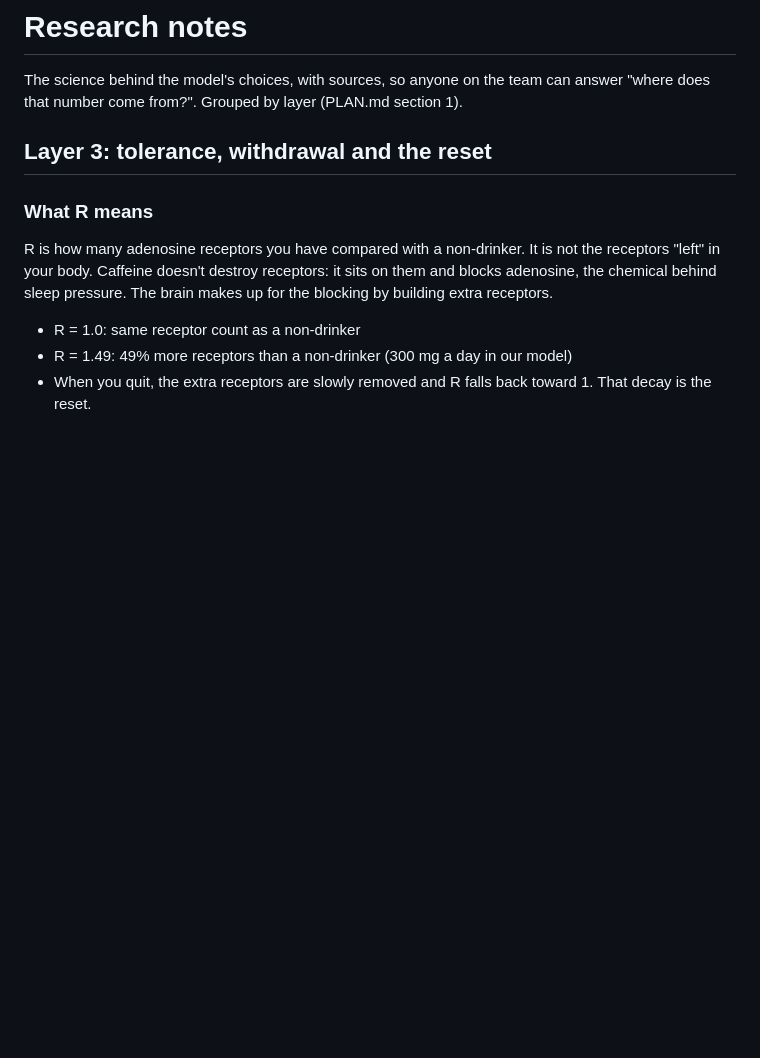
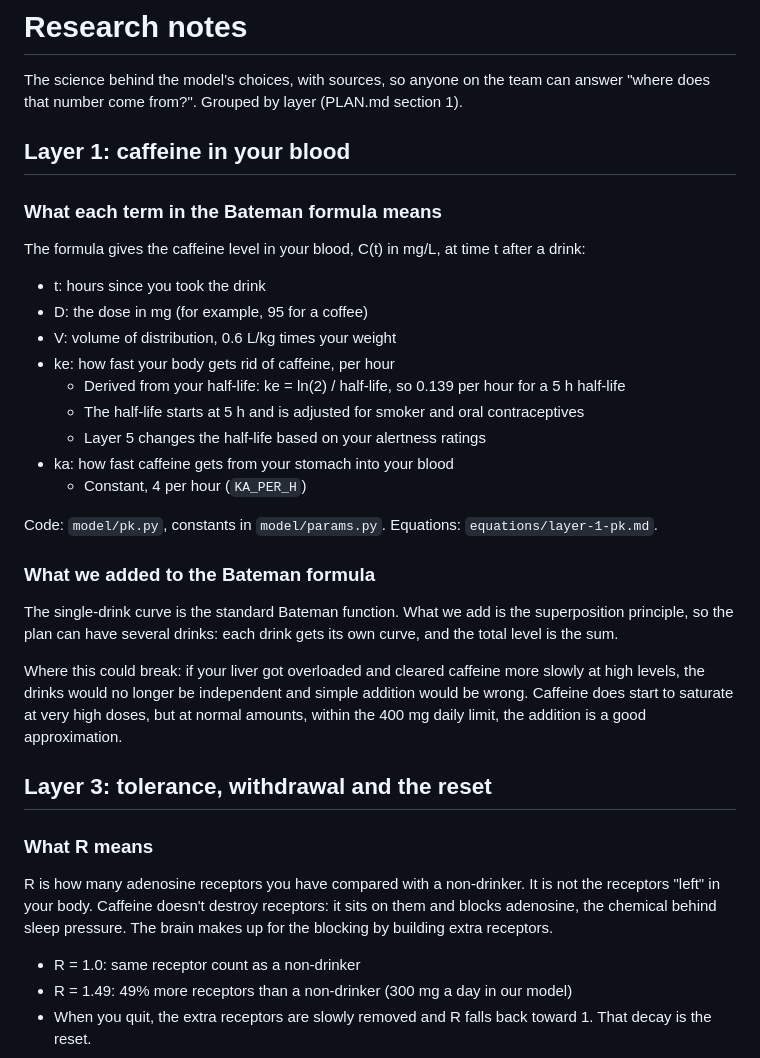
Before and after one commit to akumpo11/hackathon, a Markdown page: research.md, the part around the change. Rendered like a GitHub page; blank space fills up the shorter version.

```diff
--- a/research.md
+++ b/research.md
@@ -1,6 +1,30 @@
 # Research notes
 
 The science behind the model's choices, with sources, so anyone on the team can answer "where does that number come from?". Grouped by layer (PLAN.md section 1).
+
+## Layer 1: caffeine in your blood
+
+### What each term in the Bateman formula means
+
+The formula gives the caffeine level in your blood, C(t) in mg/L, at time t after a drink:
+
+- t: hours since you took the drink
+- D: the dose in mg (for example, 95 for a coffee)
+- V: volume of distribution, 0.6 L/kg times your weight
+- ke: how fast your body gets rid of caffeine, per hour
+  - Derived from your half-life: ke = ln(2) / half-life, so 0.139 per hour for a 5 h half-life
+  - The half-life starts at 5 h and is adjusted for smoker and oral contraceptives
+  - Layer 5 changes the half-life based on your alertness ratings
+- ka: how fast caffeine gets from your stomach into your blood
+  - Constant, 4 per hour (`KA_PER_H`)
+
+Code: `model/pk.py`, constants in `model/params.py`. Equations: `equations/layer-1-pk.md`.
+
+### What we added to the Bateman formula
+
+The single-drink curve is the standard Bateman function. What we add is the superposition principle, so the plan can have several drinks: each drink gets its own curve, and the total level is the sum.
+
+Where this could break: if your liver got overloaded and cleared caffeine more slowly at high levels, the drinks would no longer be independent and simple addition would be wrong. Caffeine does start to saturate at very high doses, but at normal amounts, within the 400 mg daily limit, the addition is a good approximation.
 
 ## Layer 3: tolerance, withdrawal and the reset
 
```
